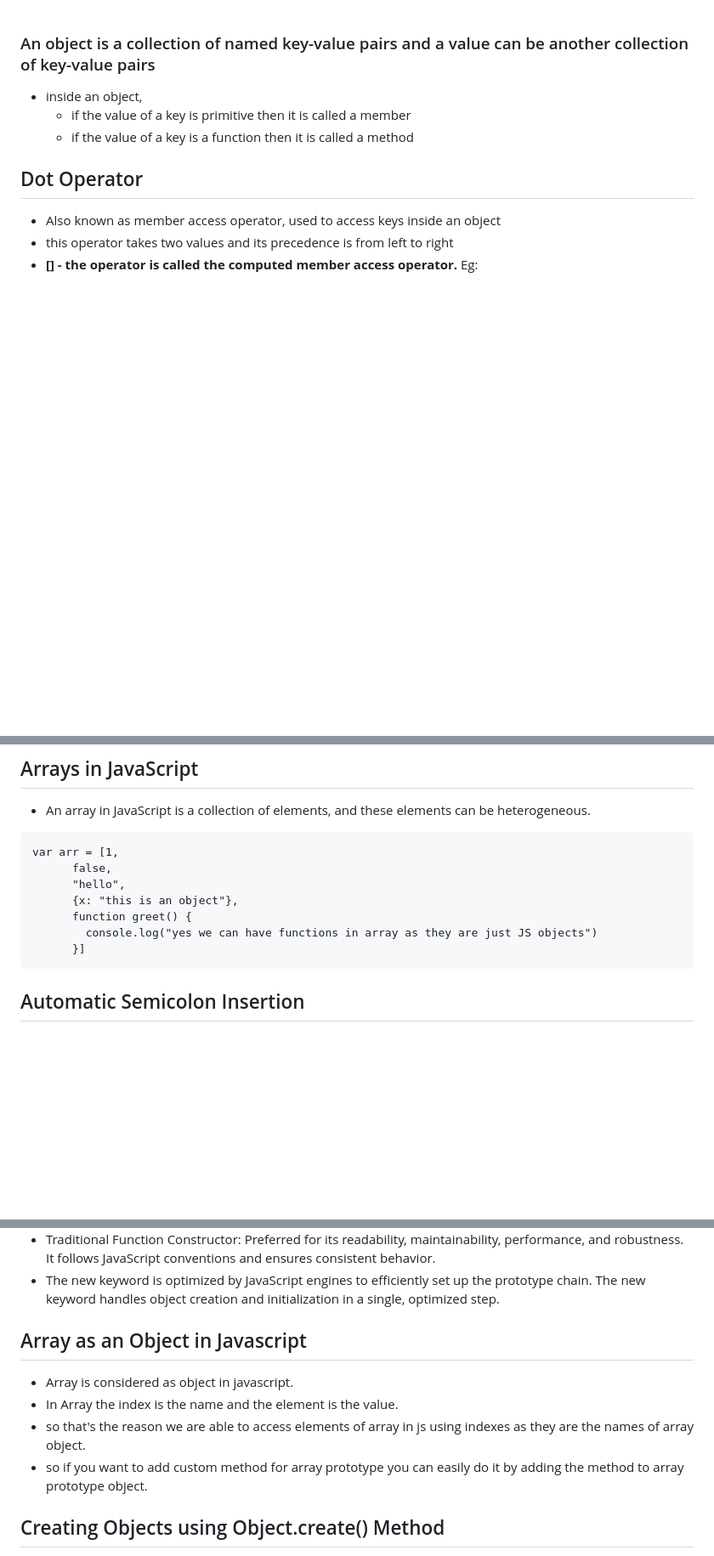
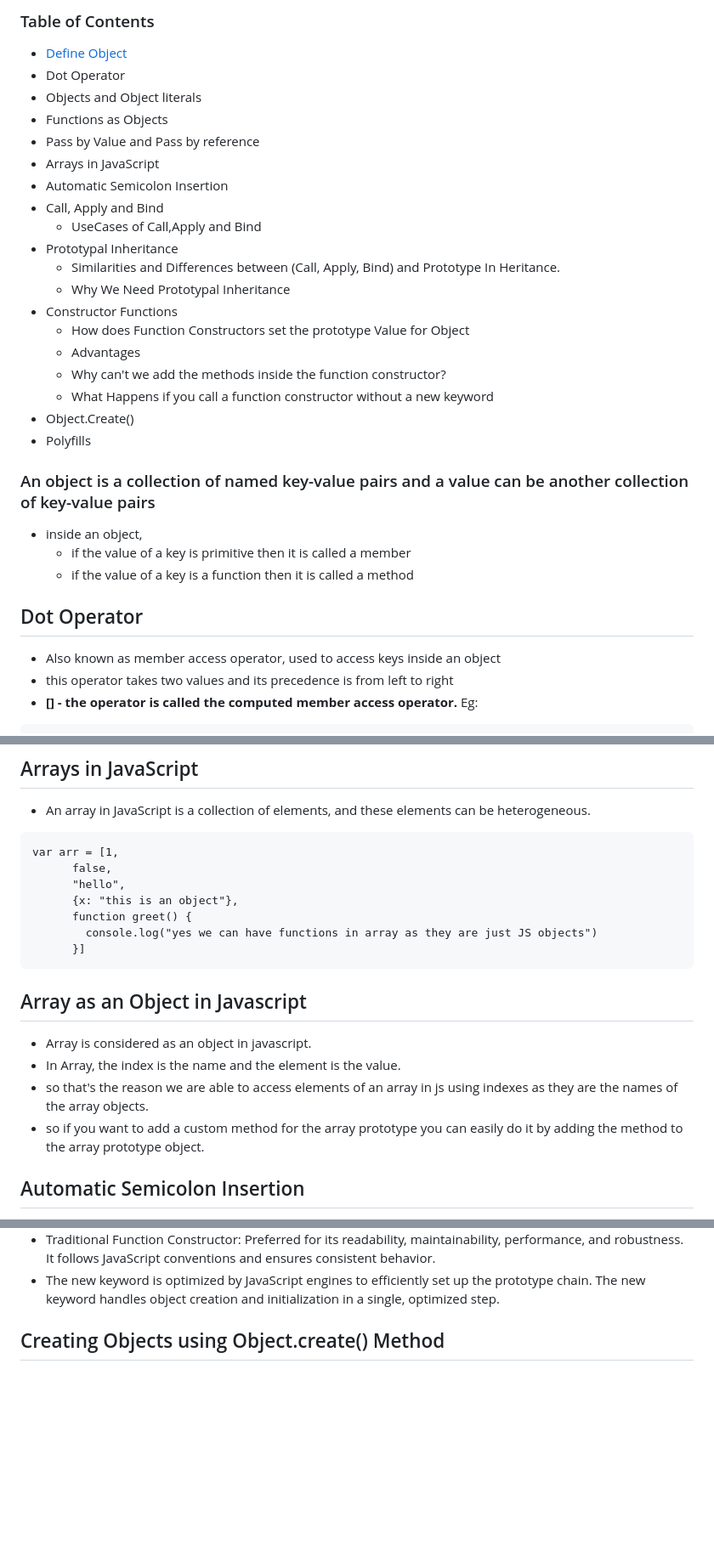
Before and after one commit to kovvurisushma/Javascript-Concepts, a Markdown page: Objects and Functions.md, 3 parts joined by grey strips. Shown at 85% size. Rendered like a GitHub page; blank space fills up the shorter version.

Commit message:
Added Table of Contents

````diff
--- a/Objects and Functions.md
+++ b/Objects and Functions.md
@@ -0,0 +1,21 @@
+### Table of Contents ###
+- [Define Object](item-one)
+- Dot Operator
+- Objects and Object literals
+- Functions as Objects
+- Pass by Value and Pass by reference
+- Arrays in JavaScript
+- Automatic Semicolon Insertion
+- Call, Apply and Bind
+  - UseCases of Call,Apply and Bind
+- Prototypal Inheritance
+  - Similarities and Differences between (Call, Apply, Bind) and Prototype In Heritance.
+  - Why We Need Prototypal Inheritance
+- Constructor Functions
+  - How does Function Constructors set the prototype Value for Object
+  - Advantages
+  - Why can't we add the methods inside the function constructor?
+  - What Happens if you call a function constructor without a new keyword
+- Object.Create()
+- Polyfills
+
@@ -111,6 +133,12 @@ var arr = [1,
         console.log("yes we can have functions in array as they are just JS objects")
       }]
 ```
+
+## Array as an Object in Javascript ##
+- Array is considered as an object in javascript.
+- In Array, the index is the name and the element is the value.
+- so that's the reason we are able to access elements of an array in js using indexes as they are the names of the array objects.
+- so if you want to add a custom method for the array prototype you can easily do it by adding the method to the array prototype object.
 
 ## Automatic Semicolon Insertion
 - In JavaScript, it is optional to use semicolons, because the JS syntax parser inserts it on your behalf.
@@ -542,11 +570,6 @@ p2.greet(); // Output: Hello, my name is Jane Doe
 - Traditional Function Constructor: Preferred for its readability, maintainability, performance, and robustness. It follows JavaScript conventions and ensures consistent behavior.
 - The new keyword is optimized by JavaScript engines to efficiently set up the prototype chain. The new keyword handles object creation and initialization in a single, optimized step.
 
-## Array as an Object in Javascript ##
-- Array is considered as object in javascript.
-- In Array the index is the name and the element is the value.
-- so that's the reason we are able to access elements of array in js using indexes as they are the names of array object.
-- so if you want to add custom method for array prototype you can easily do it by adding the method to array prototype object.
 
 ## Creating Objects using Object.create() Method ##
 
````
Also changed, not shown: other parts of Objects and Functions.md (+1 -0 lines).
